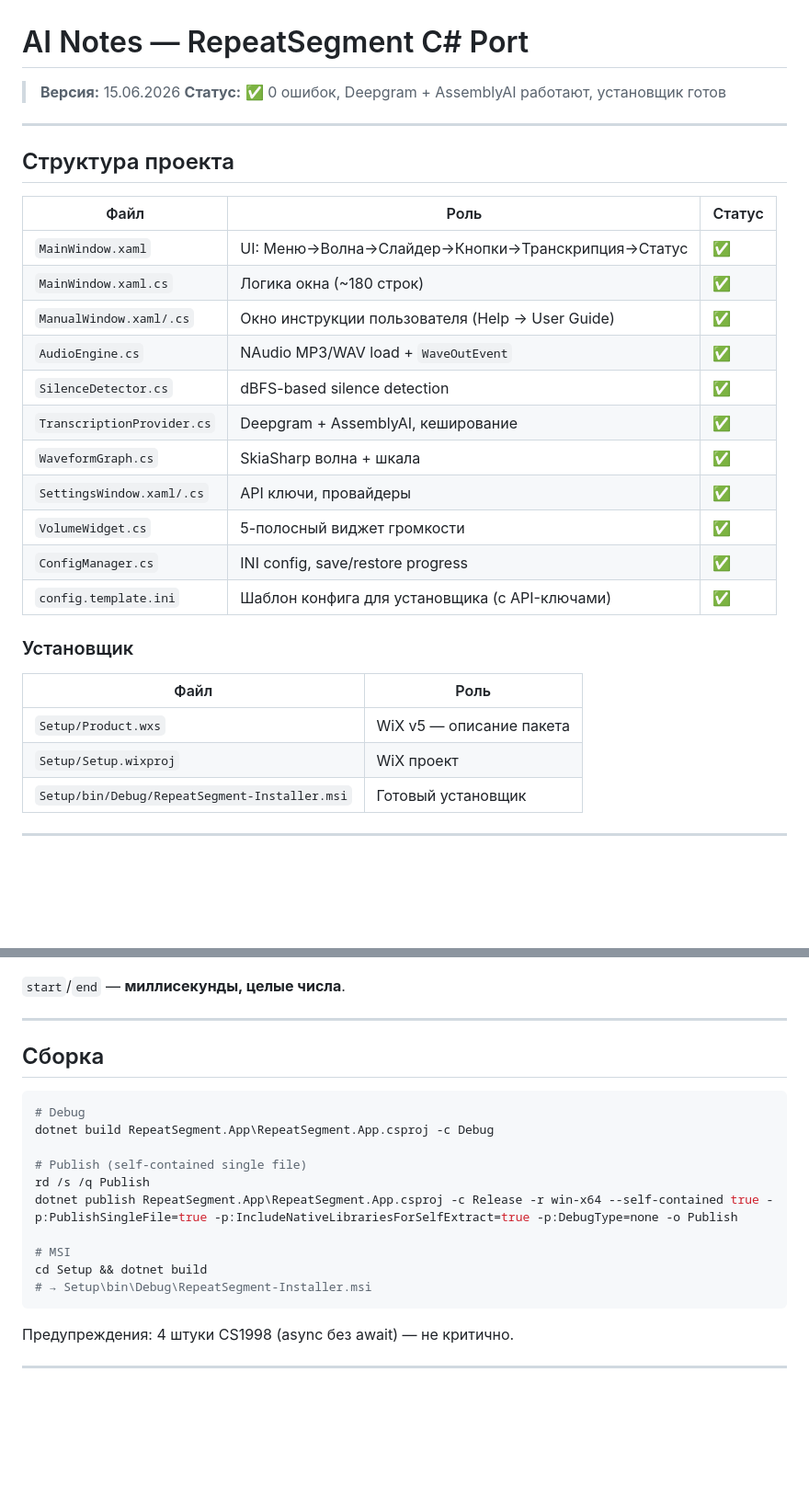
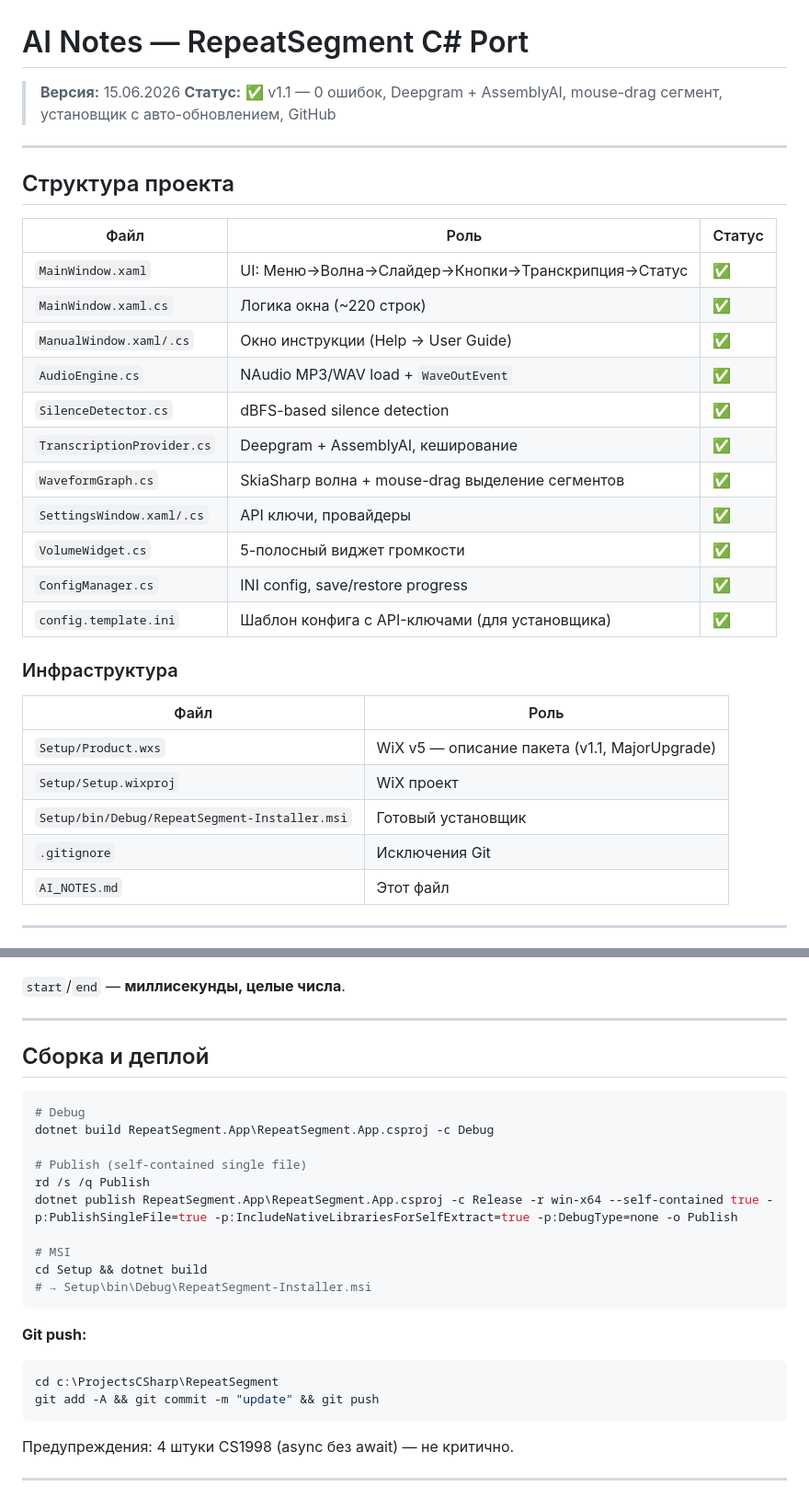
Before and after one commit to Gusev-Sergey/RepeatSegment, a Markdown page: AI_NOTES.md, 2 parts joined by grey strips. Shown at 92% size. Drawn GitHub-style; blank space fills up the shorter version.

````diff
--- a/AI_NOTES.md
+++ b/AI_NOTES.md
@@ -1,7 +1,7 @@
 # AI Notes — RepeatSegment C# Port
 
 > **Версия:** 15.06.2026
-> **Статус:** ✅ 0 ошибок, Deepgram + AssemblyAI работают, установщик готов
+> **Статус:** ✅ v1.1 — 0 ошибок, Deepgram + AssemblyAI, mouse-drag сегмент, установщик с авто-обновлением, GitHub
 
 ---
 
@@ -10,23 +10,25 @@
 | Файл | Роль | Статус |
 |------|------|--------|
 | `MainWindow.xaml` | UI: Меню→Волна→Слайдер→Кнопки→Транскрипция→Статус | ✅ |
-| `MainWindow.xaml.cs` | Логика окна (~180 строк) | ✅ |
-| `ManualWindow.xaml/.cs` | Окно инструкции пользователя (Help → User Guide) | ✅ |
+| `MainWindow.xaml.cs` | Логика окна (~220 строк) | ✅ |
+| `ManualWindow.xaml/.cs` | Окно инструкции (Help → User Guide) | ✅ |
 | `AudioEngine.cs` | NAudio MP3/WAV load + `WaveOutEvent` | ✅ |
 | `SilenceDetector.cs` | dBFS-based silence detection | ✅ |
 | `TranscriptionProvider.cs` | Deepgram + AssemblyAI, кеширование | ✅ |
-| `WaveformGraph.cs` | SkiaSharp волна + шкала | ✅ |
+| `WaveformGraph.cs` | SkiaSharp волна + mouse-drag выделение сегментов | ✅ |
 | `SettingsWindow.xaml/.cs` | API ключи, провайдеры | ✅ |
 | `VolumeWidget.cs` | 5-полосный виджет громкости | ✅ |
 | `ConfigManager.cs` | INI config, save/restore progress | ✅ |
-| `config.template.ini` | Шаблон конфига для установщика (с API-ключами) | ✅ |
+| `config.template.ini` | Шаблон конфига с API-ключами (для установщика) | ✅ |
 
-### Установщик
+### Инфраструктура
 | Файл | Роль |
 |------|------|
-| `Setup/Product.wxs` | WiX v5 — описание пакета |
+| `Setup/Product.wxs` | WiX v5 — описание пакета (v1.1, MajorUpgrade) |
 | `Setup/Setup.wixproj` | WiX проект |
 | `Setup/bin/Debug/RepeatSegment-Installer.msi` | Готовый установщик |
+| `.gitignore` | Исключения Git |
+| `AI_NOTES.md` | Этот файл |
 
 ---
 
@@ -208,7 +248,7 @@ string AppDataDir => Path.Combine(Environment.GetFolderPath(Environment.SpecialF
 
 ---
 
-## Сборка
+## Сборка и деплой
 
 ```bash
 # Debug
@@ -221,6 +261,12 @@ dotnet publish RepeatSegment.App\RepeatSegment.App.csproj -c Release -r win-x64
 # MSI
 cd Setup && dotnet build
 # → Setup\bin\Debug\RepeatSegment-Installer.msi
+```
+
+**Git push:**
+```bash
+cd c:\ProjectsCSharp\RepeatSegment
+git add -A && git commit -m "update" && git push
 ```
 
 Предупреждения: 4 штуки CS1998 (async без await) — не критично.
````
Also changed, not shown: other parts of AI_NOTES.md (+53 -15 lines).
